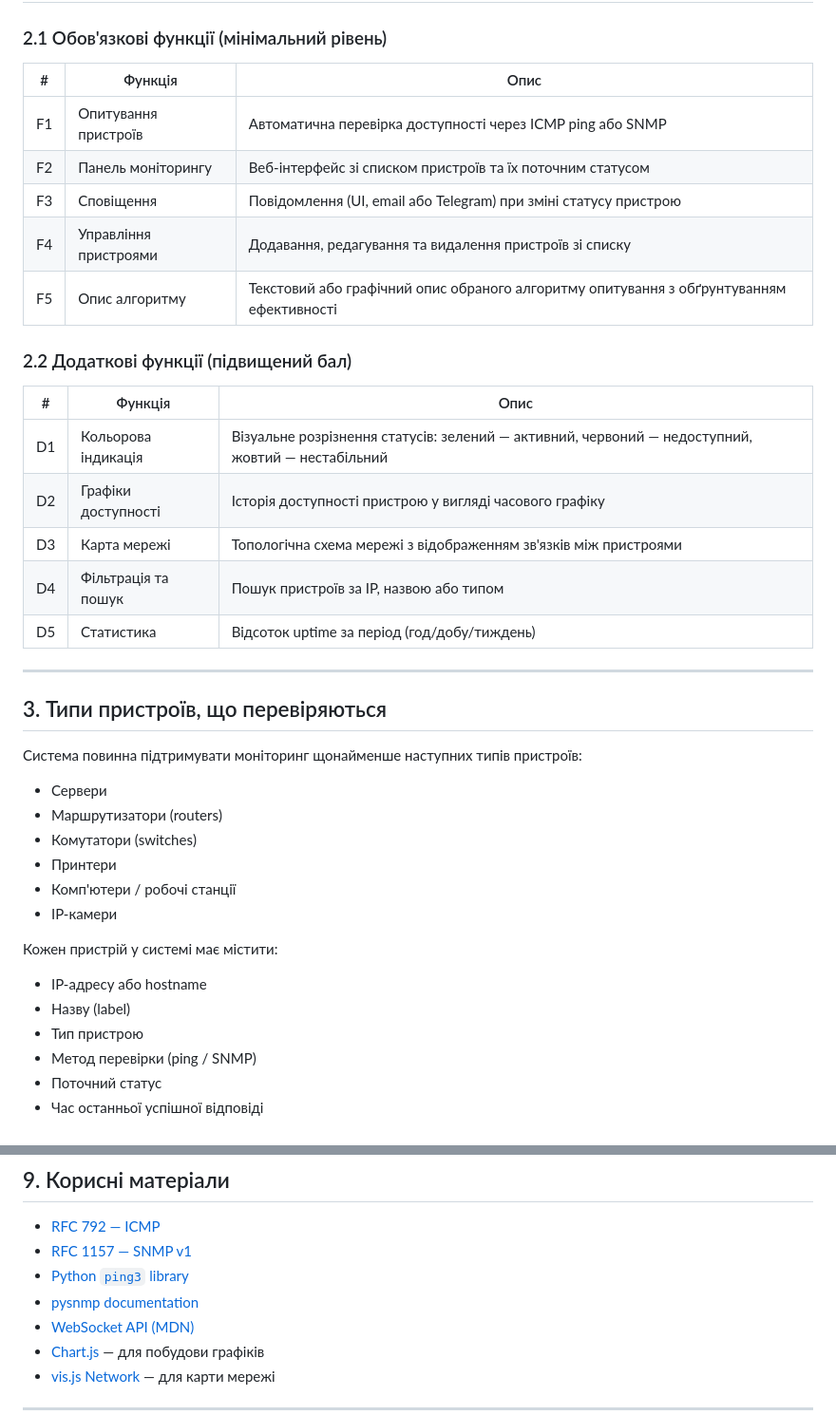
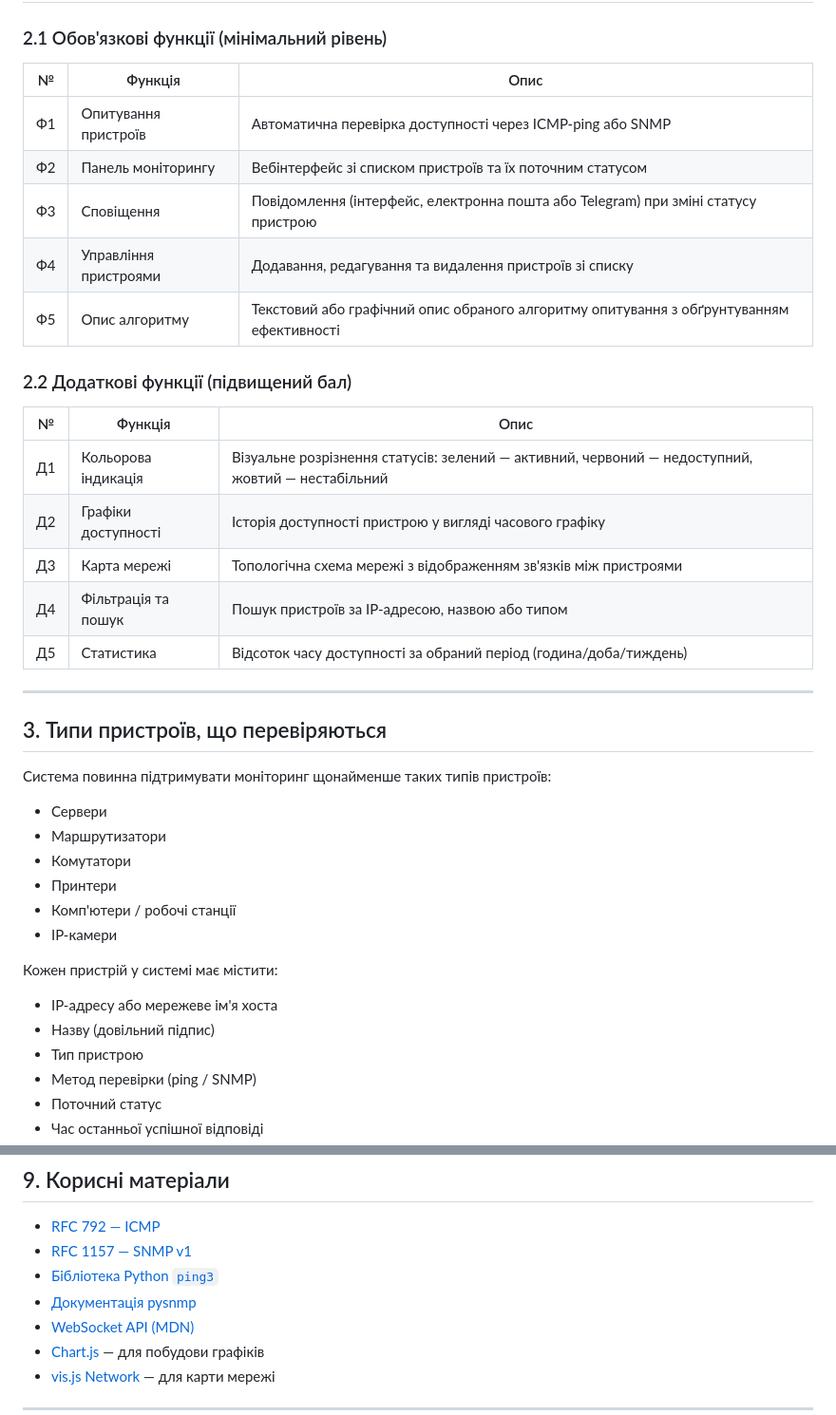
Before and after one commit to arktinen-isa/hackathon, a Markdown page: TASK_SPEC.md, 2 parts joined by grey strips. Shown at 95% size. Drawn GitHub-style.

```diff
--- a/TASK_SPEC.md
+++ b/TASK_SPEC.md
@@ -16,40 +16,41 @@
 
 ### 2.1 Обов'язкові функції (мінімальний рівень)
 
-| # | Функція | Опис |
-|---|---------|------|
-| F1 | Опитування пристроїв | Автоматична перевірка доступності через ICMP ping або SNMP |
-| F2 | Панель моніторингу | Веб-інтерфейс зі списком пристроїв та їх поточним статусом |
-| F3 | Сповіщення | Повідомлення (UI, email або Telegram) при зміні статусу пристрою |
-| F4 | Управління пристроями | Додавання, редагування та видалення пристроїв зі списку |
-| F5 | Опис алгоритму | Текстовий або графічний опис обраного алгоритму опитування з обґрунтуванням ефективності |
+| №  | Функція | Опис |
+|----|---------|------|
+| Ф1 | Опитування пристроїв | Автоматична перевірка доступності через ICMP-ping або SNMP |
+| Ф2 | Панель моніторингу | Вебінтерфейс зі списком пристроїв та їх поточним статусом |
+| Ф3 | Сповіщення | Повідомлення (інтерфейс, електронна пошта або Telegram) при зміні статусу пристрою |
+| Ф4 | Управління пристроями | Додавання, редагування та видалення пристроїв зі списку |
+| Ф5 | Опис алгоритму | Текстовий або графічний опис обраного алгоритму опитування з обґрунтуванням ефективності |
 
 ### 2.2 Додаткові функції (підвищений бал)
 
-| # | Функція | Опис |
-|---|---------|------|
-| D1 | Кольорова індикація | Візуальне розрізнення статусів: зелений — активний, червоний — недоступний, жовтий — нестабільний |
-| D2 | Графіки доступності | Історія доступності пристрою у вигляді часового графіку |
-| D3 | Карта мережі | Топологічна схема мережі з відображенням зв'язків між пристроями |
-| D4 | Фільтрація та пошук | Пошук пристроїв за IP, назвою або типом |
-| D5 | Статистика | Відсоток uptime за період (год/добу/тиждень) |
+| №  | Функція | Опис |
+|----|---------|------|
+| Д1 | Кольорова індикація | Візуальне розрізнення статусів: зелений — активний, червоний — недоступний, жовтий — нестабільний |
+| Д2 | Графіки доступності | Історія доступності пристрою у вигляді часового графіку |
+| Д3 | Карта мережі | Топологічна схема мережі з відображенням зв'язків між пристроями |
+| Д4 | Фільтрація та пошук | Пошук пристроїв за IP-адресою, назвою або типом |
+| Д5 | Статистика | Відсоток часу доступності за обраний період (година/доба/тиждень) |
 
 ---
 
 ## 3. Типи пристроїв, що перевіряються
 
-Система повинна підтримувати моніторинг щонайменше наступних типів пристроїв:
+Система повинна підтримувати моніторинг щонайменше таких типів пристроїв:
 
 - Сервери
-- Маршрутизатори (routers)
-- Комутатори (switches)
+- Маршрутизатори
+- Комутатори
 - Принтери
 - Комп'ютери / робочі станції
 - IP-камери
 
 Кожен пристрій у системі має містити:
-- IP-адресу або hostname
-- Назву (label)
+
+- IP-адресу або мережеве ім'я хоста
+- Назву (довільний підпис)
 - Тип пристрою
 - Метод перевірки (ping / SNMP)
 - Поточний статус
@@ -151,8 +152,8 @@
 
 - [RFC 792 — ICMP](https://tools.ietf.org/html/rfc792)
 - [RFC 1157 — SNMP v1](https://tools.ietf.org/html/rfc1157)
-- [Python `ping3` library](https://pypi.org/project/ping3/)
-- [pysnmp documentation](https://pysnmp.readthedocs.io/)
+- [Бібліотека Python `ping3`](https://pypi.org/project/ping3/)
+- [Документація pysnmp](https://pysnmp.readthedocs.io/)
 - [WebSocket API (MDN)](https://developer.mozilla.org/en-US/docs/Web/API/WebSocket)
 - [Chart.js](https://www.chartjs.org/) — для побудови графіків
 - [vis.js Network](https://visjs.github.io/vis-network/docs/network/) — для карти мережі
```
Also changed, not shown: other parts of TASK_SPEC.md (+27 -27 lines).
